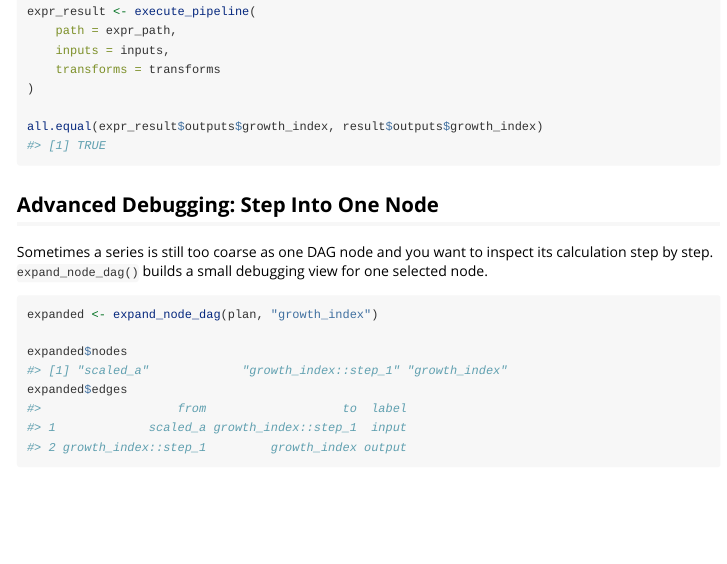
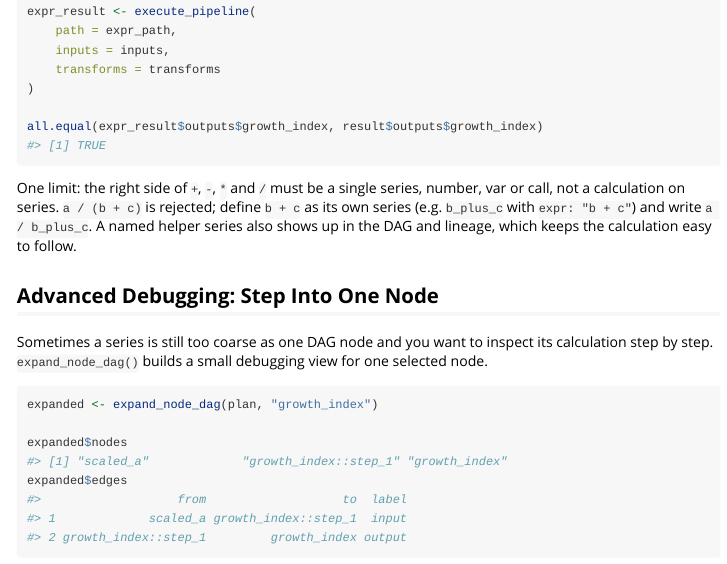
Before and after one commit to TimothyMerlin/tsflow, an R Markdown document (vignettes/intro.Rmd): the page in a window 1100 px wide, from 11160 px down. Rendered offline with R 4.5, knitr and Pandoc, with nearby package versions; code that draws random numbers runs with fixed seeds of ours.

Commit message:
docs: document the expr operand limit and point to #22
- Reword the error for calculations on series on the right of an operator
  ("is a calculation on series"), which was wrong for `a / (b + 1)`.
- Document the limit and the helper-series workaround in
  ?normalize_pipeline, the intro vignette and NEWS, referencing #22 for
  possible future support.

````diff
--- a/R/normalize_pipeline.R
+++ b/R/normalize_pipeline.R
@@ -343,7 +349,7 @@ expr_operand <- function(expr, op, context) {
 
   if (is_csv_arithmetic_call(expr) && !is_number_expr(expr)) {
     fail(sprintf(
-      "%s: the right side of `%s` (`%s`) combines series; define it as its own series and reference that instead",
+      "%s: the right side of `%s` (`%s`) is a calculation on series; define it as its own series and reference that instead",
       context,
       op,
       deparse_csv_expr(expr)
--- a/vignettes/intro.Rmd
+++ b/vignettes/intro.Rmd
@@ -208,6 +208,12 @@ expr_result <- execute_pipeline(
 all.equal(expr_result$outputs$growth_index, result$outputs$growth_index)
 ```
 
+One limit: the right side of `+`, `-`, `*` and `/` must be a single series,
+number, var or call, not a calculation on series. `a / (b + c)` is rejected;
+define `b + c` as its own series (e.g. `b_plus_c` with `expr: "b + c"`) and
+write `a / b_plus_c`. A named helper series also shows up in the DAG and
+lineage, which keeps the calculation easy to follow.
+
 ## Advanced Debugging: Step Into One Node
 
 Sometimes a series is still too coarse as one DAG node and you want to inspect
````
Also changed, not shown: NEWS.md (+3 -1 lines), R/normalize_pipeline.R (12 more changed lines), 2 other files.
